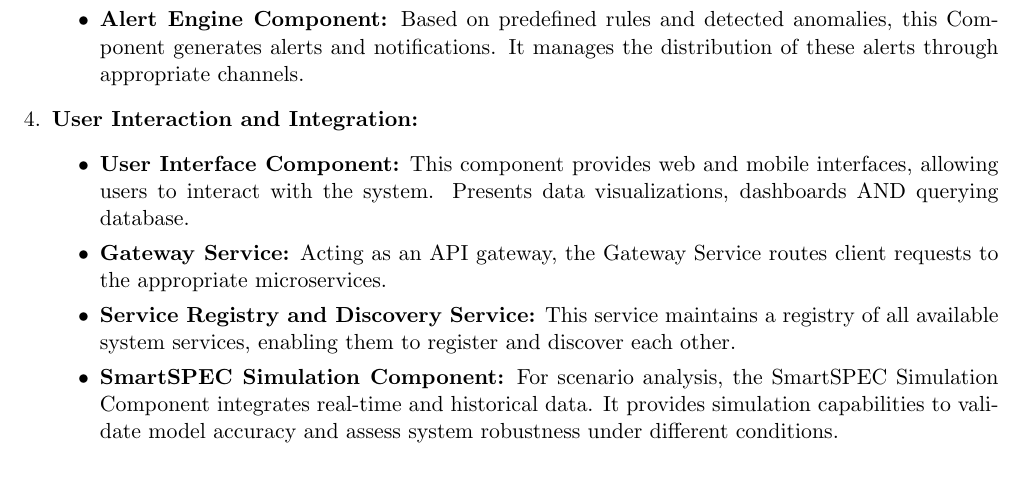
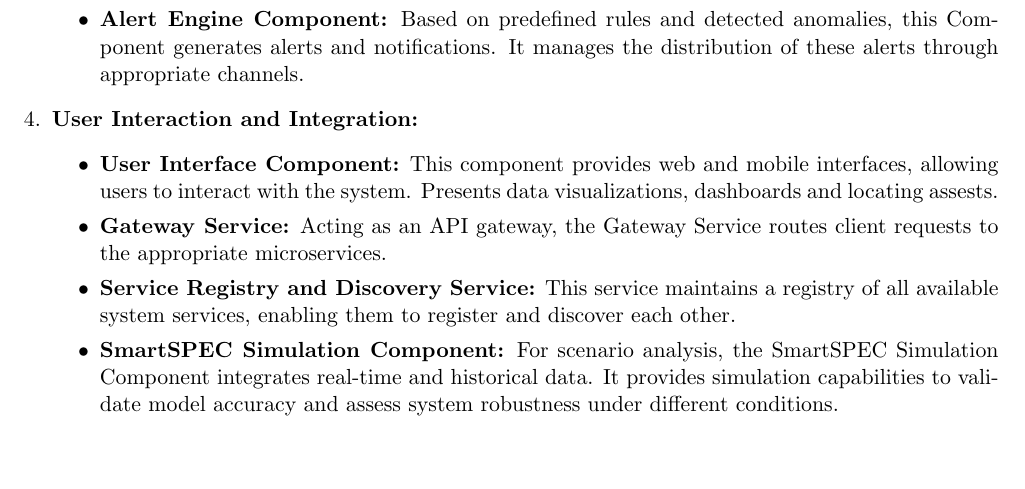
Before and after one commit to kevin123george/2024-MA-Kevin-George, a LaTeX document (proposal-kevin/proposal.tex): part of page 3 of 5, cut so that both start at the same text. Compiled offline with pdfLaTeX.

Commit message:
proposal update

```diff
--- a/proposal-kevin/proposal.tex
+++ b/proposal-kevin/proposal.tex
@@ -66,7 +66,7 @@ The proposed system architecture comprises several interlinked components, each
 
     \item \textbf{User Interaction and Integration:}
     \begin{itemize}
-        \item \textbf{User Interface Component:} This component provides web and mobile interfaces, allowing users to interact with the system. Presents data visualizations, dashboards AND querying database.
+        \item \textbf{User Interface Component:} This component provides web and mobile interfaces, allowing users to interact with the system. Presents data visualizations, dashboards and locating assests.
         \item \textbf{Gateway Service:} Acting as an API gateway, the Gateway Service routes client requests to the appropriate microservices.
         \item \textbf{Service Registry and Discovery Service:} This service maintains a registry of all available system services, enabling them to register and discover each other.
         \item \textbf{SmartSPEC Simulation Component:} For scenario analysis, the SmartSPEC Simulation Component integrates real-time and historical data. It provides simulation capabilities to validate model accuracy and assess system robustness under different conditions.
```
Also changed, not shown: proposal-kevin/proposal.pdf, 3 other files.
